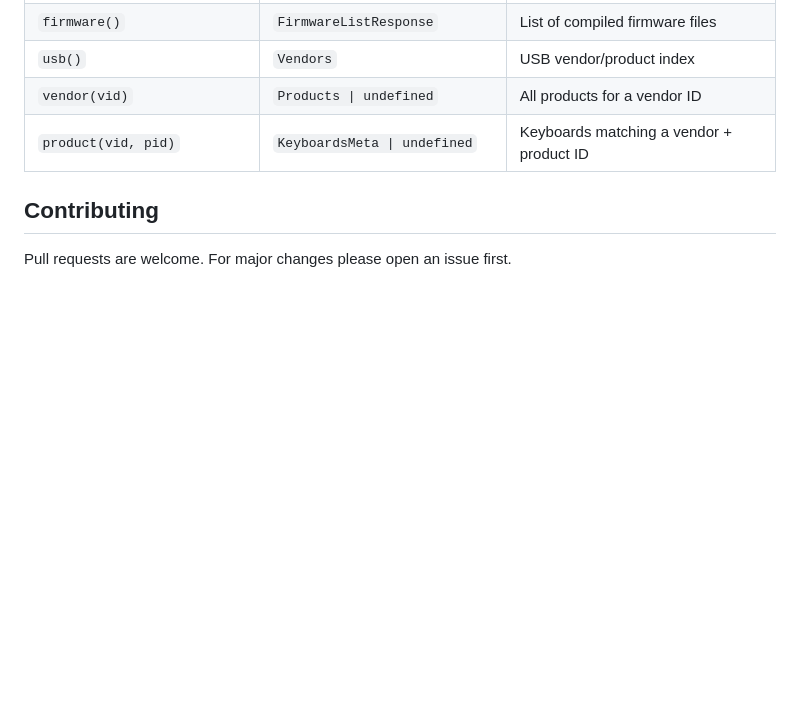
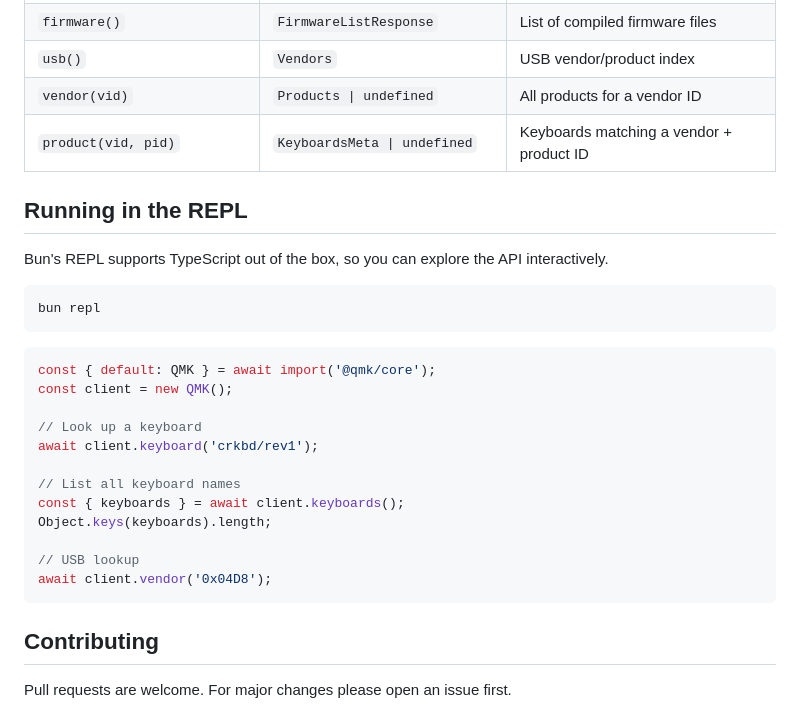
Before and after one commit to matthax/qmk, a Markdown page: README.md, the part around the change. Rendered like a GitHub page; blank space fills up the shorter version.

Commit message:
REPL for my homiex

````diff
--- a/README.md
+++ b/README.md
@@ -90,6 +90,30 @@ All methods are on the `QMK` class and cache results after the first fetch.
 | `vendor(vid)` | `Products \| undefined` | All products for a vendor ID |
 | `product(vid, pid)` | `KeyboardsMeta \| undefined` | Keyboards matching a vendor + product ID |
 
+## Running in the REPL
+
+Bun's REPL supports TypeScript out of the box, so you can explore the API interactively.
+
+```sh
+bun repl
+```
+
+```typescript
+const { default: QMK } = await import('@qmk/core');
+const client = new QMK();
+
+// Look up a keyboard
+await client.keyboard('crkbd/rev1');
+
+// List all keyboard names
+const { keyboards } = await client.keyboards();
+Object.keys(keyboards).length;
+
+// USB lookup
+await client.vendor('0x04D8');
+```
+
+
 ## Contributing
 
 Pull requests are welcome. For major changes please open an issue first.
````
